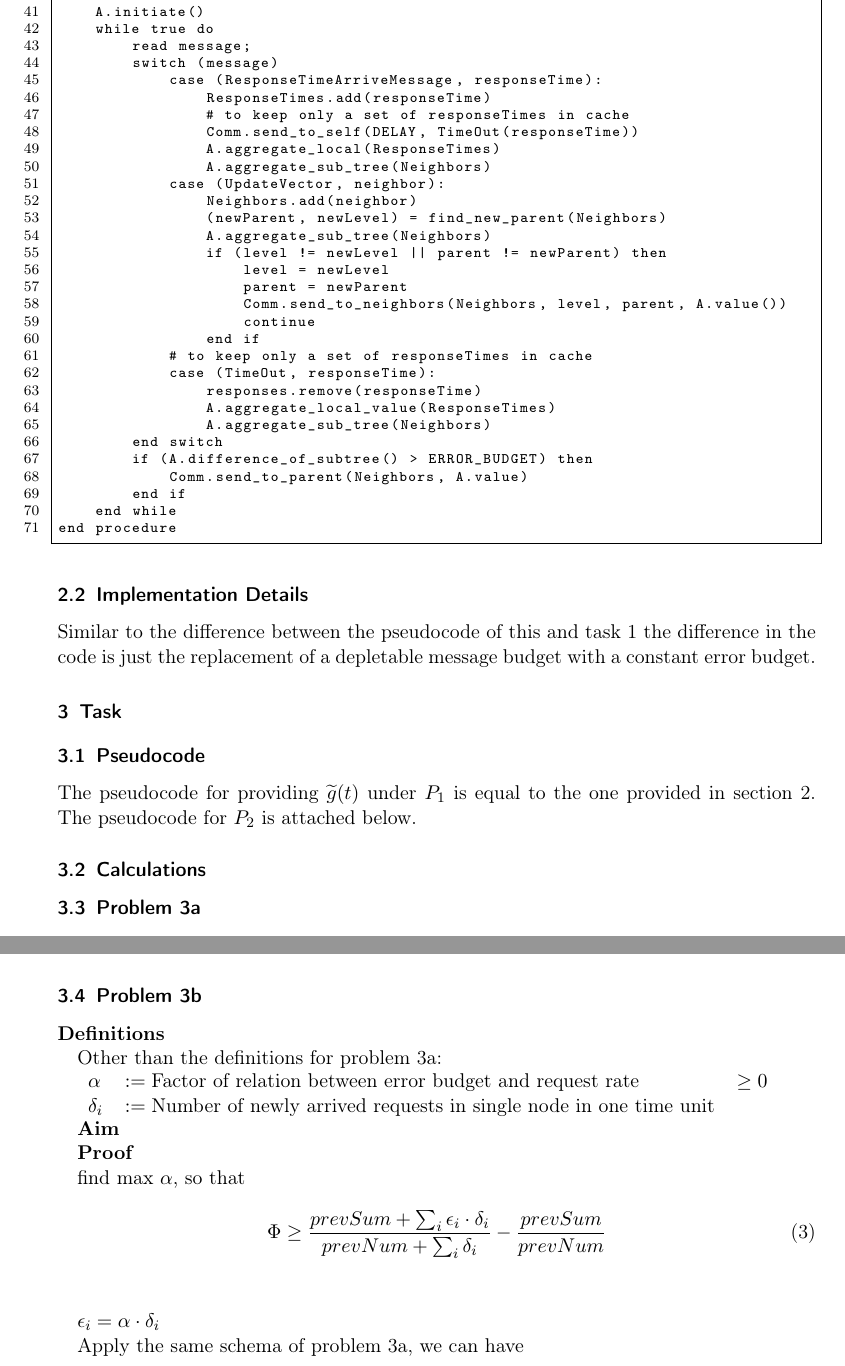
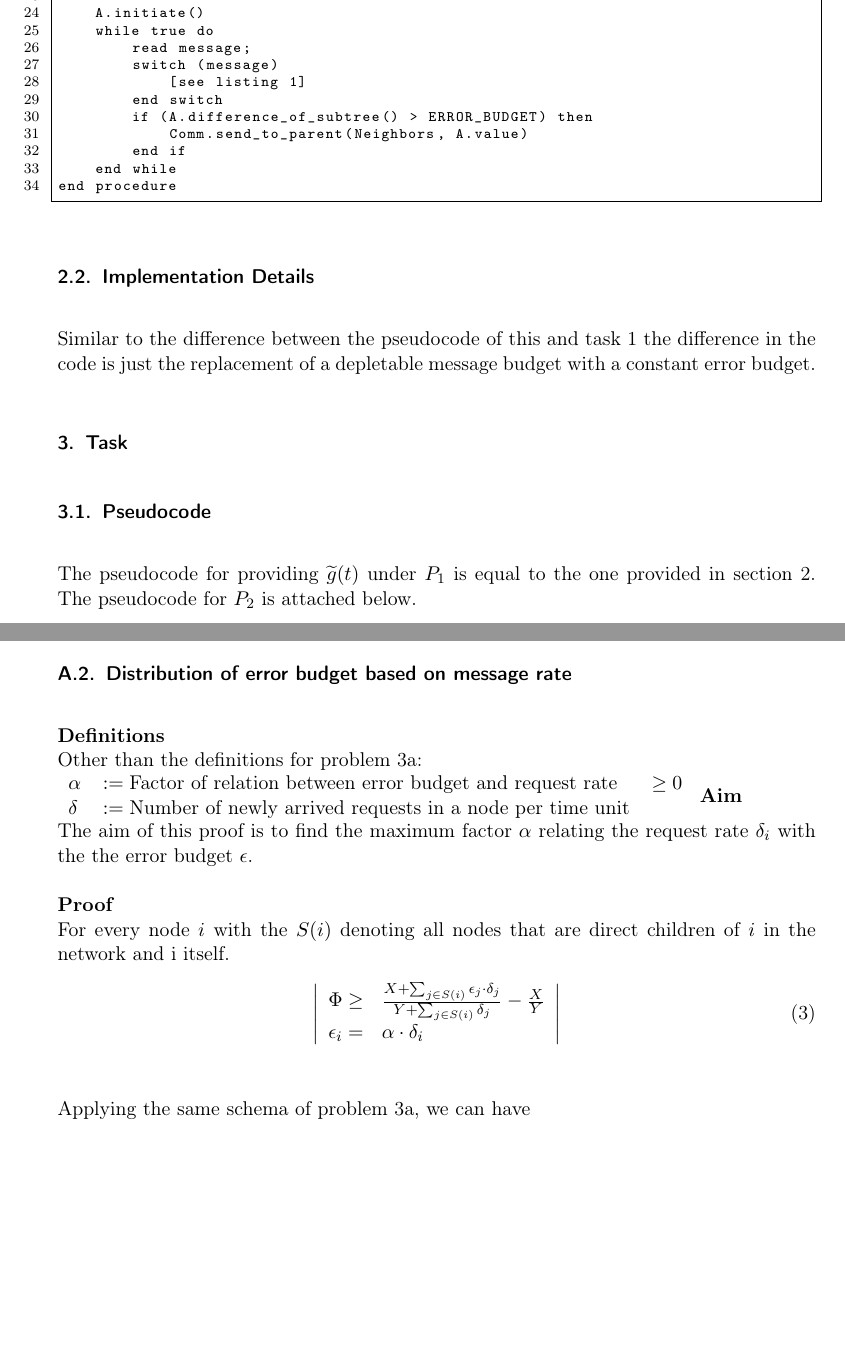
Before and after one commit to guoger/EP2300, a LaTeX document (report/report.tex): two parts of pages 4 and 5 of 9 before the commit and two parts of pages 4 and 9 of 9 after it, joined at a grey line, cut so that both start at the same text, the shorter picture padded with empty space. Compiled offline with pdfLaTeX.

Commit message:
added calculations

```diff
--- a/report/report.tex
+++ b/report/report.tex
@@ -47,7 +47,7 @@
     \fancyfoot[C]{\footnotesize \thepage\ of \pageref{LastPage}}
 }
 % }}}
-
+\setlength{\parskip}{\baselineskip}
 \newcommand{\Author}{Jiannan Guo - ICT-Innovation\\Niklas Semmler - ICT-Innovation}
 \newcommand{\Title}{Network Management Project}
 \newcommand{\note}[1]{\marginnote{\textit{\textbf{#1}} }}
@@ -205,27 +188,7 @@ procedure GAP( )
     while true do
         read message;
         switch (message)
-            case (ResponseTimeArriveMessage, responseTime):
-                ResponseTimes.add(responseTime)
-                # to keep only a set of responseTimes in cache
-                Comm.send_to_self(DELAY, TimeOut(responseTime))
-                A.aggregate_local(ResponseTimes)
-                A.aggregate_sub_tree(Neighbors)
-            case (UpdateVector, neighbor):
-                Neighbors.add(neighbor)
-                (newParent, newLevel) = find_new_parent(Neighbors)
-                A.aggregate_sub_tree(Neighbors)
-                if (level != newLevel || parent != newParent) then
-                    level = newLevel
-                    parent = newParent
-                    Comm.send_to_neighbors(Neighbors, level, parent, A.value())
-                    continue
-                end if
-            # to keep only a set of responseTimes in cache
-            case (TimeOut, responseTime):
-                responses.remove(responseTime)
-                A.aggregate_local_value(ResponseTimes)
-                A.aggregate_sub_tree(Neighbors)
+            [see listing 1]
         end switch
         if (A.difference_of_subtree() > ERROR_BUDGET) then
             Comm.send_to_parent(Neighbors, A.value)
@@ -241,5 +204,3 @@ Similar to the difference between the pseudocode of this and task~\ref{sec:task1
 \subsection{Pseudocode}
 The pseudocode for providing $\widetilde{g}(t)$ under $P_{1}$ is equal to the one provided in section \ref{sec:task2}. The pseudocode for $P_{2}$ is attached below.
 
-\subsection{Calculations}
-\subsection{Problem 3a}
@@ -273,24 +206,0 @@ To find maximum value of $\epsilon$ can be transformed as to find minimum value
-It follows $\epsilon_{max} = \Phi$.
-
-\subsection{Problem 3b}
-\textbf{Definitions}
-
-Other than the definitions for problem 3a:
-
-\begin{tabular}{>{$}l<{$} >{$}l<{$} >{$}l<{$}}
-\alpha &:= \text{Factor of relation between error budget and request rate} &\ge 0\\
-\delta_i &:= \text{Number of newly arrived requests in single node in one time unit} &\\
-\end{tabular}
-
-\textbf{Aim}
-
-\textbf{Proof}
-
-find max $\alpha$, so that
-\begin{align}
-\Phi &\ge \frac{prevSum + \sum_i \epsilon_i \cdot \delta_i}{prevNum + \sum_i \delta_i} - \frac{prevSum}{prevNum}\\\notag
-\end{align}
-
-$\epsilon_i = \alpha \cdot \delta_i$
-
-Apply the same schema of problem 3a, we can have
@@ -376,0 +307,22 @@ Thus error budget for node i is $\alpha_{max} \cdot \delta_i = \delta_i \frac{\s
+\subsection{Distribution of error budget based on message rate}
+\textbf{Definitions}\\
+Other than the definitions for problem 3a:\\
+\begin{tabular}{>{$}l<{$} >{$}l<{$} >{$}l<{$}}
+\alpha &:= \text{Factor of relation between error budget and request rate} &\ge 0\\
+\delta &:= \text{Number of newly arrived requests in a node per time unit} &\\
+\end{tabular}
+\textbf{Aim}\\
+The aim of this proof is to find the maximum factor $\alpha$ relating the request rate $\delta_i$ with the the error budget $\epsilon$.
+
+\noindent \textbf{Proof}\\
+For every node $i$ with the $S(i)$ denoting all nodes that are direct children of $i$ in the network and i itself.
+\begin{align}
+\left|
+\begin{array}{ll}
+\Phi \ge& \frac{X + \sum_{j \in S(i)} \epsilon_j \cdot \delta_j}{Y + \sum_{j \in S(i)} \delta_j} - \frac{X}{Y}\\
+\epsilon_i =& \alpha \cdot \delta_i
+\end{array}
+\right|\\\notag
+\end{align}
+Applying the same schema of problem 3a, we can have\\
+\begin{align}
```
Also changed, not shown: report/report.pdf, report/report.tex (112 more changed lines).
